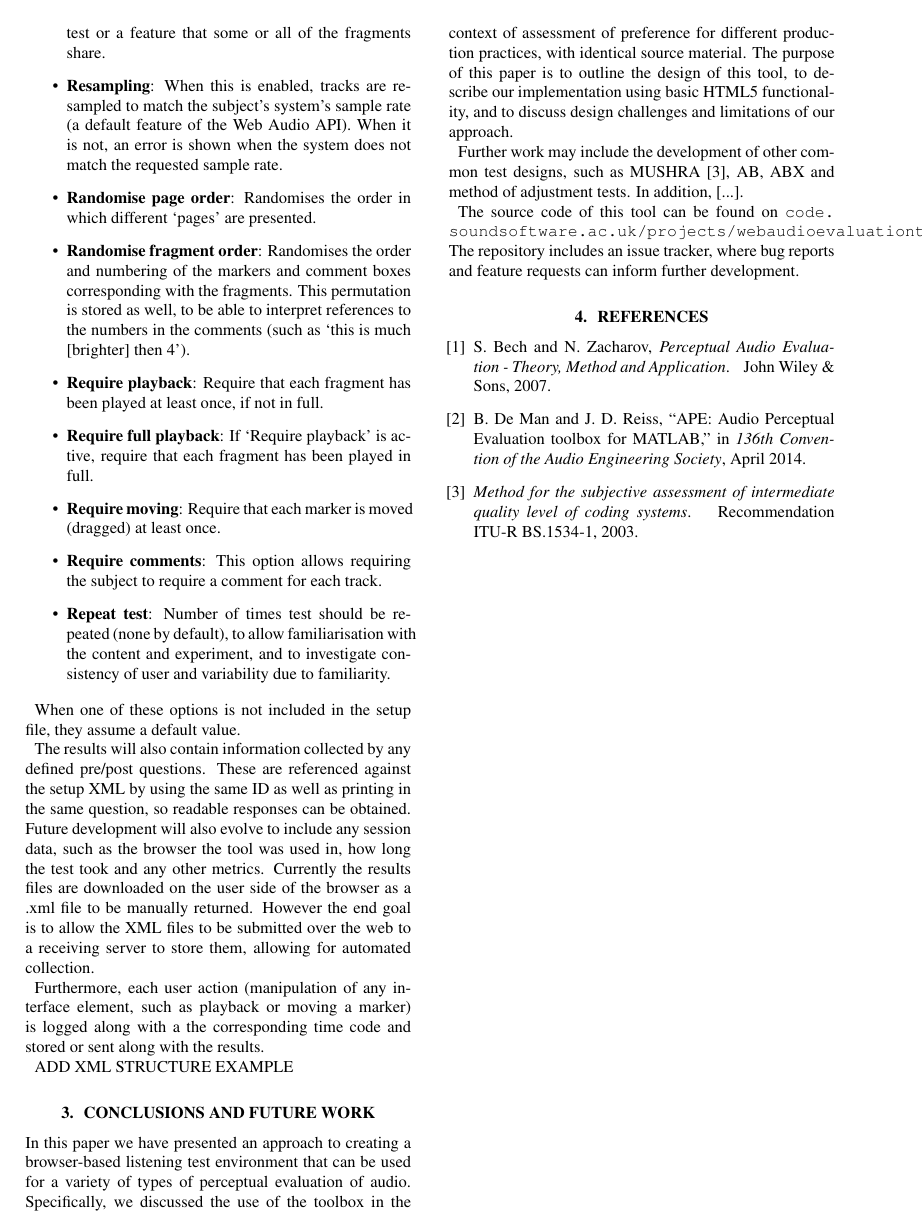
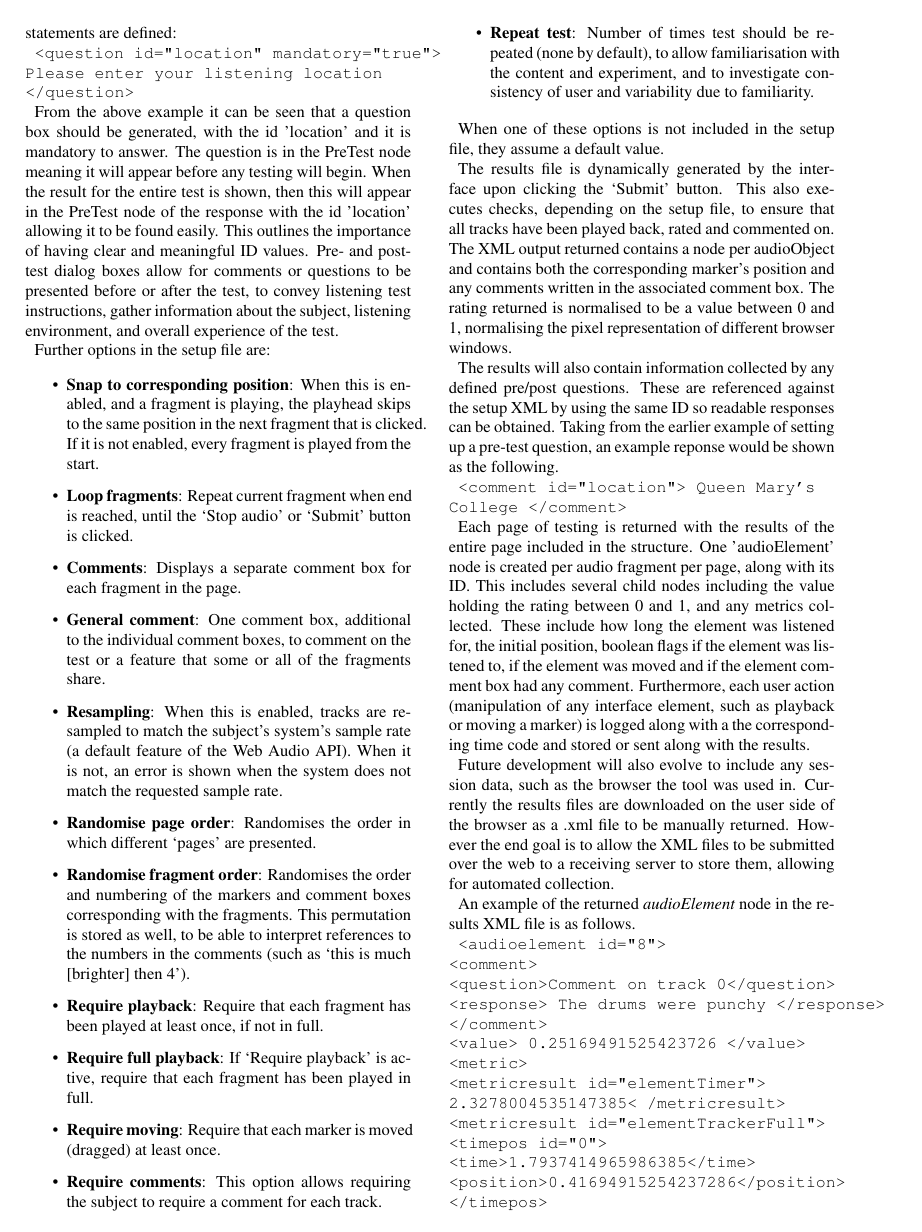
Before and after one commit to BrechtDeMan/WebAudioEvaluationTool, a LaTeX paper (docs/SMC15/smc2015template.tex): page 4 of 4 before the commit and page 3 of 4 after it. Compiled offline with pdfLaTeX.

```diff
--- a/docs/SMC15/smc2015template.tex
+++ b/docs/SMC15/smc2015template.tex
@@ -255,17 +265,48 @@
 
 % loop, snap to corresponding position, comments, 'general' comment, require same sampling rate, different types of randomisation
 
+The results file is dynamically generated by the interface upon clicking the `Submit' button. This also executes checks, depending on the setup file, to ensure that all tracks have been played back, rated and commented on. The XML output returned contains a node per audioObject and contains both the corresponding marker's position and any comments written in the associated comment box. The rating returned is normalised to be a value between 0 and 1, normalising the pixel representation of different browser windows.
 
+The results will also contain information collected by any defined pre/post questions. These are referenced against the setup XML by using the same ID so readable responses can be obtained. Taking from the earlier example of setting up a pre-test question, an example reponse would be shown as the following.
 
-The results will also contain information collected by any defined pre/post questions. These are referenced against the setup XML by using the same ID as well as printing in the same question, so readable responses can be obtained. Future development will also evolve to include any session data, such as the browser the tool was used in, how long the test took and any other metrics. Currently the results files are downloaded on the user side of the browser as a .xml file to be manually returned. However the end goal is to allow the XML files to be submitted over the web to a receiving server to store them, allowing for automated collection.
+\texttt{<comment id="location"> Queen Mary's \\ College </comment>}
 
-Furthermore, each user action (manipulation of any interface element, such as playback or moving a marker) is logged along with a the corresponding time code and stored or sent along with the results. % right?
+Each page of testing is returned with the results of the entire page included in the structure. One 'audioElement' node is created per audio fragment per page, along with its ID. This includes several child nodes including the value holding the rating between 0 and 1, and any metrics collected. These include how long the element was listened for, the initial position, boolean flags if the element was listened to, if the element was moved and if the element comment box had any comment. Furthermore, each user action (manipulation of any interface element, such as playback or moving a marker) is logged along with a the corresponding time code and stored or sent along with the results.
+
+Future development will also evolve to include any session data, such as the browser the tool was used in. Currently the results files are downloaded on the user side of the browser as a .xml file to be manually returned. However the end goal is to allow the XML files to be submitted over the web to a receiving server to store them, allowing for automated collection.
+
+ % right?
 
 %Here is an example of the setup XML and the results XML: % perhaps best to refer to each XML after each section (setup <> results)
 % Should we include an Example of the input and output XML structure?? --> Sure.
 
-ADD XML STRUCTURE EXAMPLE
+An example of the returned \textit{audioElement} node in the results XML file is as follows.
 
+\texttt{<audioelement id="8"> \\
+<comment> \\
+<question>Comment on track 0</question> \\
+<response> The drums were punchy </response> \\
+</comment> \\
+<value> 0.25169491525423726 </value> \\
+<metric> \\
+<metricresult id="elementTimer"> \\ 2.3278004535147385< /metricresult> \\
+<metricresult id="elementTrackerFull"> \\
+<timepos id="0"> \\
+<time>1.7937414965986385</time> \\
+<position>0.41694915254237286</position> \\
+</timepos> \\
+<timepos id="1"> \\
+<time>2.6993197278911563</time> \\
+<position>0.45847457627118643</position> \\
+</timepos> \\</metricresult> \\
+<metricresult id="elementInitialPosition"> 0.47796610169491527 </metricresult> \\
+<metricresult id="elementFlagListenedTo"> true< /metricresult> \\
+<metricresult id="elementFlagMoved"> true </metricresult> \\
+</metric> \\
+</audioelement>}
+
+As can be seen, the parent tag \texttt{audioelement} holds the id of the element passed in from the setup document. The first child element is \texttt{comment} and holds both the question shown and the response from the comment box inside.
+The child element \texttt{value} holds the normalised ranking value. Next comes the metric node structure, there is one \texttt{metricresult} node per metric event collected. The id of the node identifies the type of data it contains. For example, the first holds the id \textit{elementTimer} and the data contained represents how long, in seconds, the audio element was listened to. The next holds the id \textit{elementTrackerFull} and contains a pair of elements per entry. This represents the entire movement of the elements' slider giving the time the event took place in seconds from when the current test page started, and the new position. In our example there are three \texttt{timepos} children with their id representing their order. There is one of these \texttt{audioelement} tags per audio element outlined on each test page.
 
 \section{Conclusions and future work}\label{sec:conclusions}
 
```
Also changed, not shown: docs/SMC15/smc2015template.tex (68 more changed lines), 2 other files.
